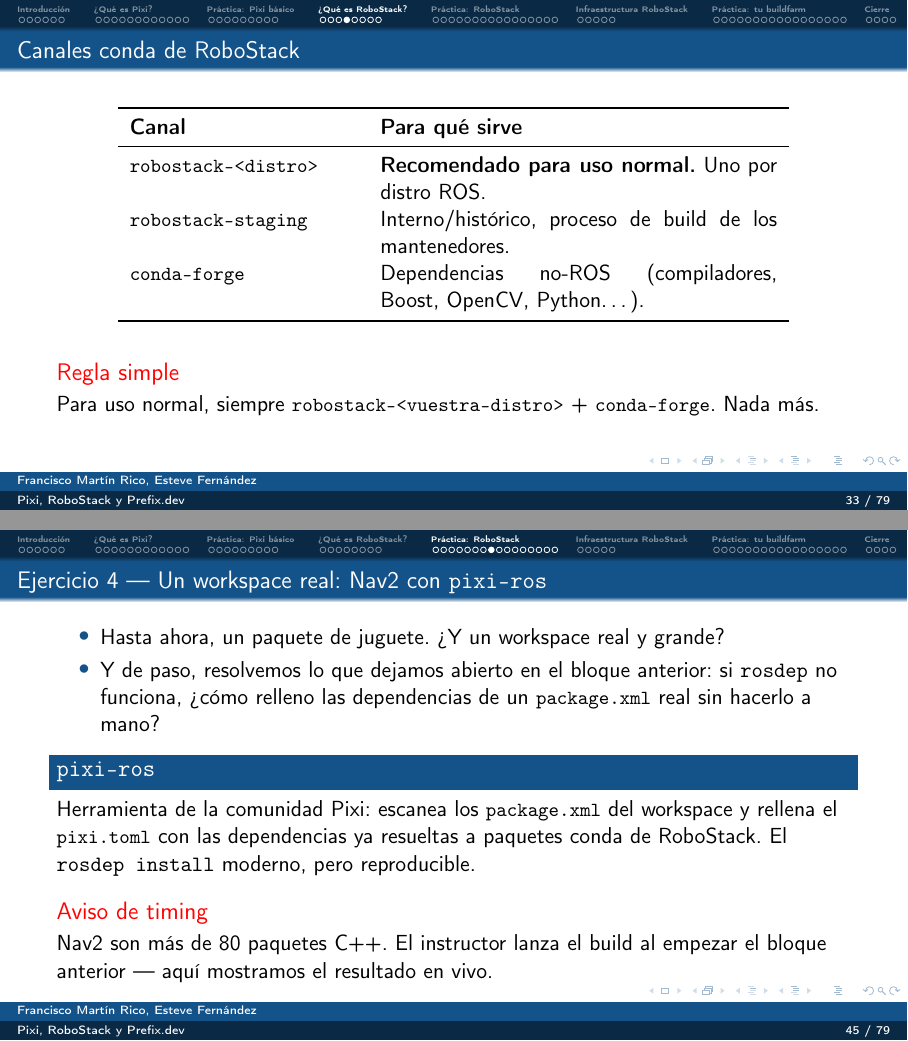
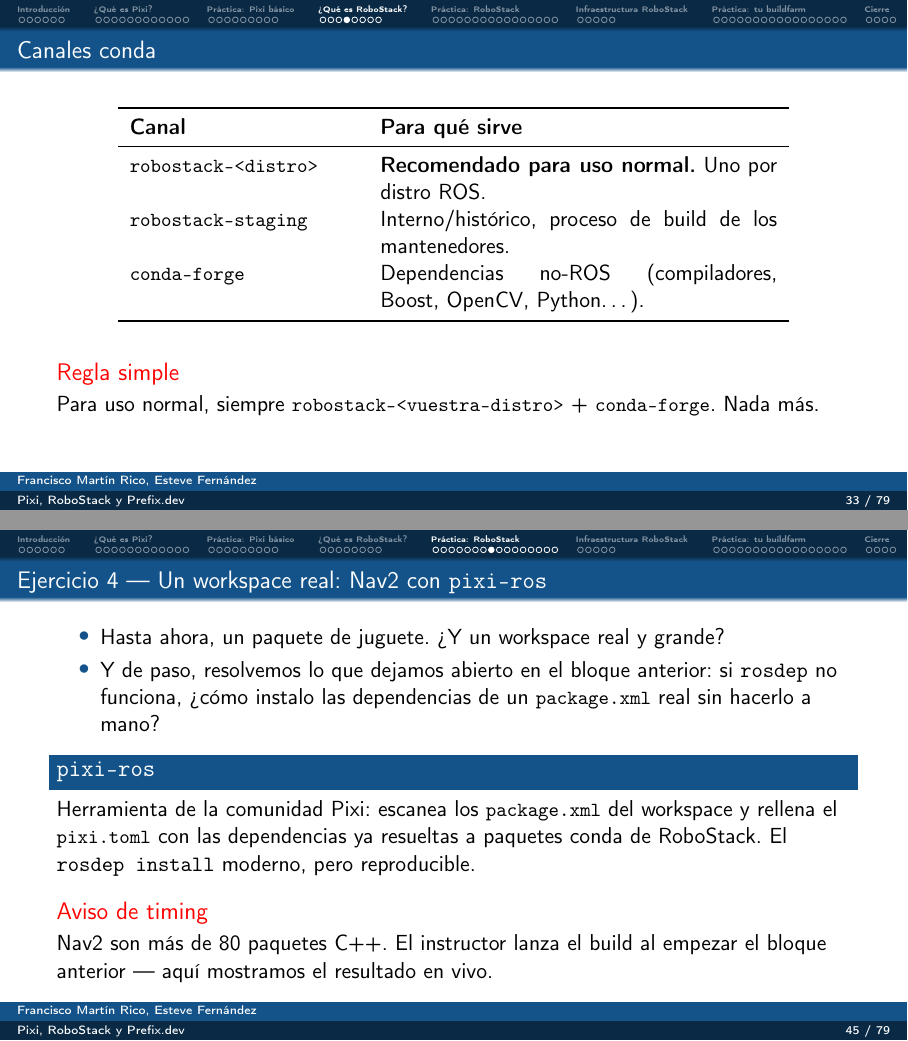
Before and after one commit to Butakus/workshop-pixi, LaTeX slides (slides/workshop.tex): pages 33 and 45 of 79, joined at a grey line. Compiled offline with pdfLaTeX.

Commit message:
Small fixes in latex slides

```diff
--- a/slides/workshop.tex
+++ b/slides/workshop.tex
@@ -24,6 +24,7 @@
 
 \date{}
 \setbeamertemplate{date}{}
+\setbeamertemplate{navigation symbols}{} % ocultar iconos de navegación
 
 % defs
 \definecolor{deepblue}{rgb}{0,0,0.5}
@@ -402,7 +403,7 @@
 \end{itemize}
 \end{frame}
 
-\begin{frame}{Canales conda de RoboStack}
+\begin{frame}{Canales conda}
 \centering
 \begin{tabular}{p{4cm}p{7cm}}
 \toprule
@@ -522,7 +523,7 @@
 \begin{frame}{Ejercicio 4 — Un workspace real: Nav2 con \texttt{pixi-ros}}
 \begin{itemize}
     \item Hasta ahora, un paquete de juguete. ¿Y un workspace real y grande?
-    \item Y de paso, resolvemos lo que dejamos abierto en el bloque anterior: si \texttt{rosdep} no funciona, ¿cómo relleno las dependencias de un \lstinline|package.xml| real sin hacerlo a mano?
+    \item Y de paso, resolvemos lo que dejamos abierto en el bloque anterior: si \texttt{rosdep} no funciona, ¿cómo instalo las dependencias de un \lstinline|package.xml| real sin hacerlo a mano?
 \end{itemize}
 \vfill
 \begin{block}{\texttt{pixi-ros}}
```
Also changed, not shown: slides/workshop.pdf, slides/workshop.tex (18 more changed lines).
